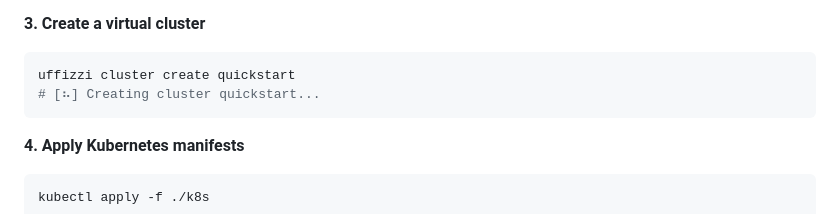
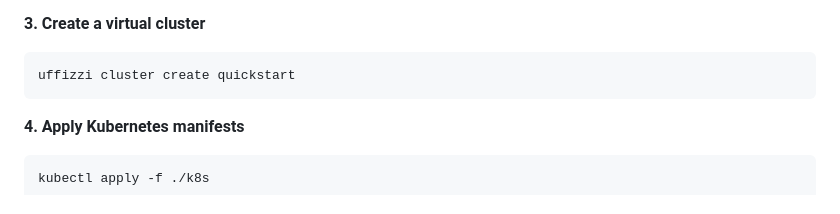
Before and after one commit to UffizziCloud/quickstart, a Markdown page: README.md, the part around the change. Rendered like a GitHub page.

````diff
--- a/README.md
+++ b/README.md
@@ -26,7 +26,6 @@ This command will open a browser window for you to login or create an account.
 **3. Create a virtual cluster**
 ``` bash
 uffizzi cluster create quickstart
-# [⠦] Creating cluster quickstart...
 ```
 
 **4. Apply Kubernetes manifests**
````
